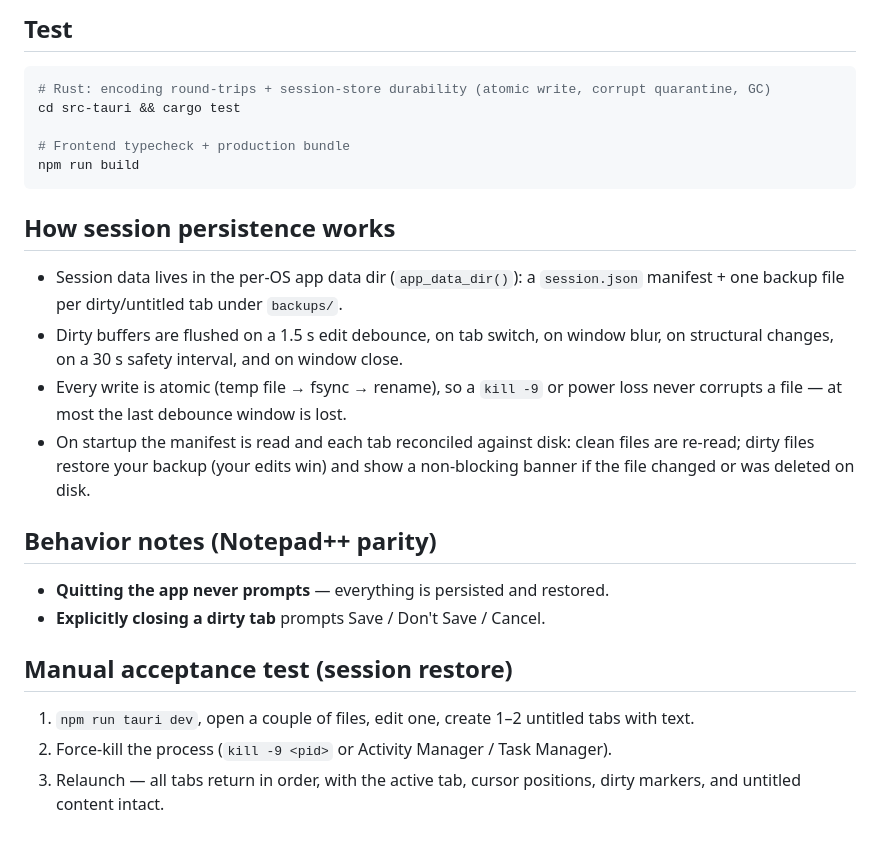
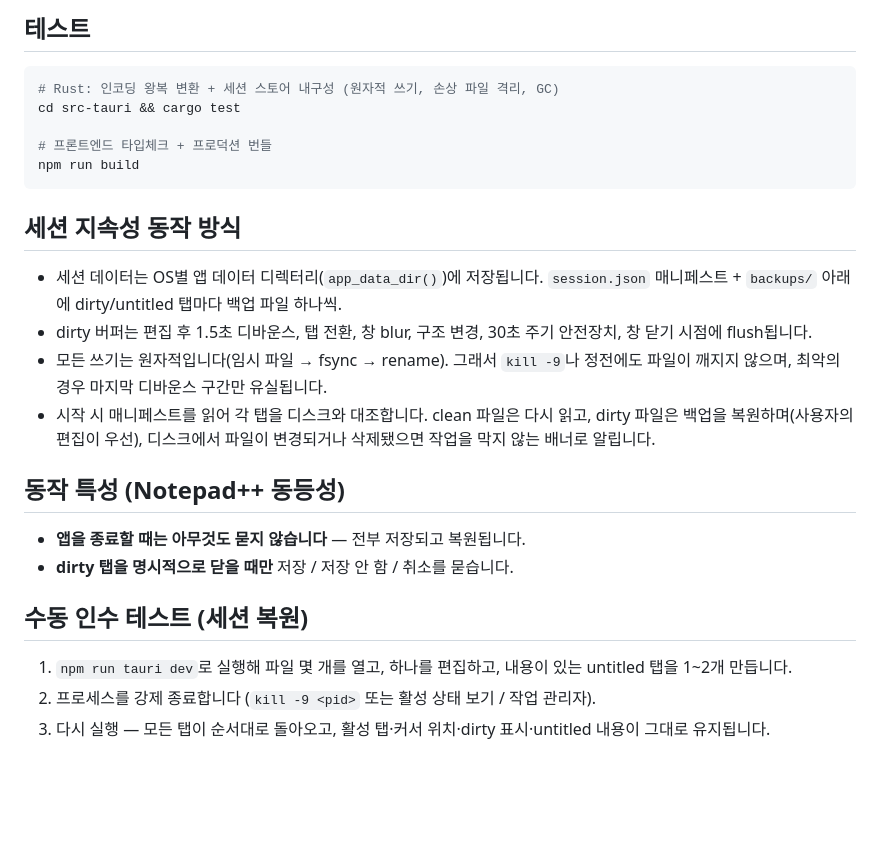
Before and after one commit to ilphs/UniNotepad, a Markdown page: README.md, the part around one of its changes. Rendered like a GitHub page; blank space fills up the shorter version.

````diff
--- a/README.md
+++ b/README.md
@@ -66,35 +63,35 @@ npm run tauri build    # produces platform installers under src-tauri/target/rel
 ```
 
-## Test
+## 테스트
 
 ```bash
-# Rust: encoding round-trips + session-store durability (atomic write, corrupt quarantine, GC)
+# Rust: 인코딩 왕복 변환 + 세션 스토어 내구성 (원자적 쓰기, 손상 파일 격리, GC)
 cd src-tauri && cargo test
 
-# Frontend typecheck + production bundle
+# 프론트엔드 타입체크 + 프로덕션 번들
 npm run build
 ```
 
-## How session persistence works
+## 세션 지속성 동작 방식
 
-- Session data lives in the per-OS app data dir (`app_data_dir()`):
-  a `session.json` manifest + one backup file per dirty/untitled tab under `backups/`.
-- Dirty buffers are flushed on a 1.5 s edit debounce, on tab switch, on window
-  blur, on structural changes, on a 30 s safety interval, and on window close.
-- Every write is atomic (temp file → fsync → rename), so a `kill -9` or power
-  loss never corrupts a file — at most the last debounce window is lost.
-- On startup the manifest is read and each tab reconciled against disk:
-  clean files are re-read; dirty files restore your backup (your edits win) and
-  show a non-blocking banner if the file changed or was deleted on disk.
+- 세션 데이터는 OS별 앱 데이터 디렉터리(`app_data_dir()`)에 저장됩니다.
+  `session.json` 매니페스트 + `backups/` 아래에 dirty/untitled 탭마다 백업 파일 하나씩.
+- dirty 버퍼는 편집 후 1.5초 디바운스, 탭 전환, 창 blur, 구조 변경, 30초 주기 안전장치,
+  창 닫기 시점에 flush됩니다.
+- 모든 쓰기는 원자적입니다(임시 파일 → fsync → rename). 그래서 `kill -9`나 정전에도
+  파일이 깨지지 않으며, 최악의 경우 마지막 디바운스 구간만 유실됩니다.
+- 시작 시 매니페스트를 읽어 각 탭을 디스크와 대조합니다. clean 파일은 다시 읽고,
+  dirty 파일은 백업을 복원하며(사용자의 편집이 우선), 디스크에서 파일이 변경되거나
+  삭제됐으면 작업을 막지 않는 배너로 알립니다.
 
-## Behavior notes (Notepad++ parity)
+## 동작 특성 (Notepad++ 동등성)
 
-- **Quitting the app never prompts** — everything is persisted and restored.
-- **Explicitly closing a dirty tab** prompts Save / Don't Save / Cancel.
+- **앱을 종료할 때는 아무것도 묻지 않습니다** — 전부 저장되고 복원됩니다.
+- **dirty 탭을 명시적으로 닫을 때만** 저장 / 저장 안 함 / 취소를 묻습니다.
 
-## Manual acceptance test (session restore)
+## 수동 인수 테스트 (세션 복원)
 
-1. `npm run tauri dev`, open a couple of files, edit one, create 1–2 untitled tabs with text.
-2. Force-kill the process (`kill -9 <pid>` or Activity Manager / Task Manager).
-3. Relaunch — all tabs return in order, with the active tab, cursor positions,
-   dirty markers, and untitled content intact.
+1. `npm run tauri dev`로 실행해 파일 몇 개를 열고, 하나를 편집하고, 내용이 있는 untitled 탭을 1~2개 만듭니다.
+2. 프로세스를 강제 종료합니다 (`kill -9 <pid>` 또는 활성 상태 보기 / 작업 관리자).
+3. 다시 실행 — 모든 탭이 순서대로 돌아오고, 활성 탭·커서 위치·dirty 표시·untitled 내용이
+   그대로 유지됩니다.
````
Also changed, not shown: other parts of README.md (+36 -39 lines).
